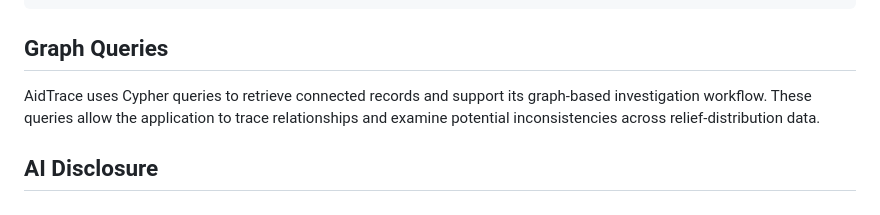
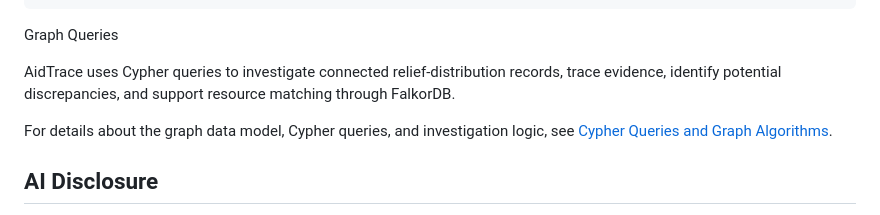
Before and after one commit to YADHUKISHANTR/AidTrace, a Markdown page: README.md, the part around the change. Drawn GitHub-style.

````diff
--- a/README.md
+++ b/README.md
@@ -195,9 +195,11 @@ AidTrace/
 └── requirements.txt          # Python dependencies
 ```
 
-## Graph Queries
+Graph Queries
 
-AidTrace uses Cypher queries to retrieve connected records and support its graph-based investigation workflow. These queries allow the application to trace relationships and examine potential inconsistencies across relief-distribution data.
+AidTrace uses Cypher queries to investigate connected relief-distribution records, trace evidence, identify potential discrepancies, and support resource matching through FalkorDB.
+
+For details about the graph data model, Cypher queries, and investigation logic, see [Cypher Queries and Graph Algorithms](docs/CYPHER_QUERIES.md).
 
 ## AI Disclosure
 
````
